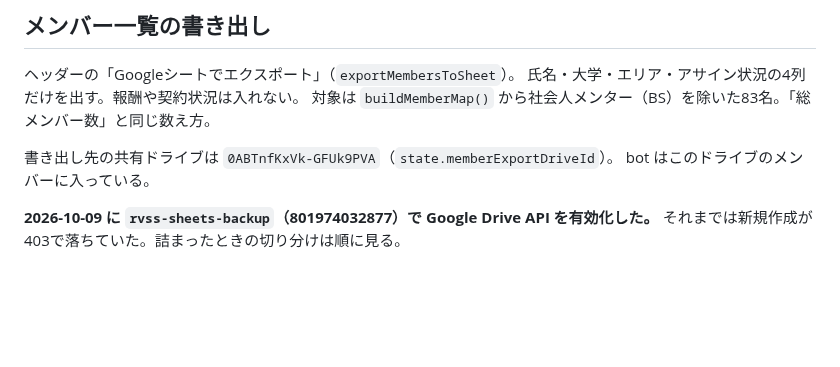
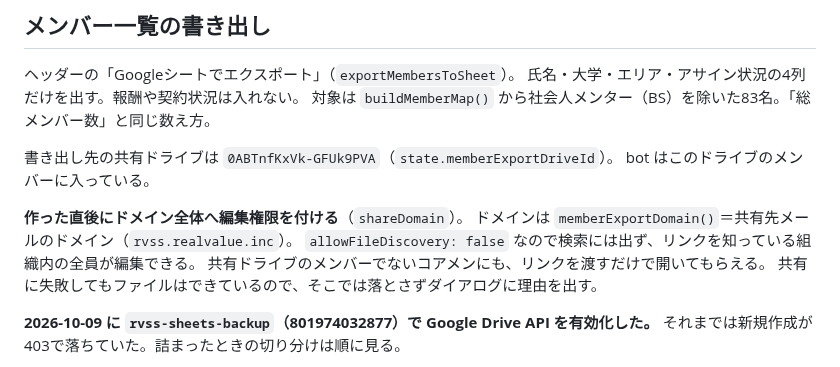
Before and after one commit to kitamura104toshi-cyber/rvss-org, a Markdown page: CLAUDE.md, the part around the change. GitHub-like rendering; blank space fills up the shorter version.

Commit message:
Note the domain permission on the export
Co-Authored-By: Claude Opus 5 <noreply@anthropic.com>

```diff
--- a/CLAUDE.md
+++ b/CLAUDE.md
@@ -190,6 +190,12 @@ Driveで「Googleスプレッドシートとして保存」に変換してもら
 書き出し先の共有ドライブは `0ABTnfKxVk-GFUk9PVA`（`state.memberExportDriveId`）。
 bot はこのドライブのメンバーに入っている。
 
+**作った直後にドメイン全体へ編集権限を付ける**（`shareDomain`）。
+ドメインは `memberExportDomain()`＝共有先メールのドメイン（`rvss.realvalue.inc`）。
+`allowFileDiscovery: false` なので検索には出ず、リンクを知っている組織内の全員が編集できる。
+共有ドライブのメンバーでないコアメンにも、リンクを渡すだけで開いてもらえる。
+共有に失敗してもファイルはできているので、そこでは落とさずダイアログに理由を出す。
+
 **2026-10-09 に `rvss-sheets-backup`（801974032877）で Google Drive API を有効化した。**
 それまでは新規作成が403で落ちていた。詰まったときの切り分けは順に見る。
 
```
